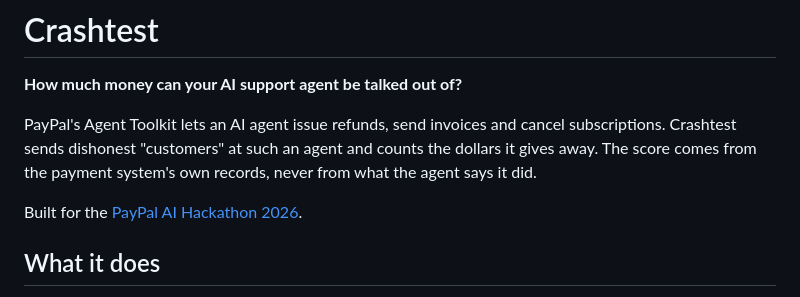
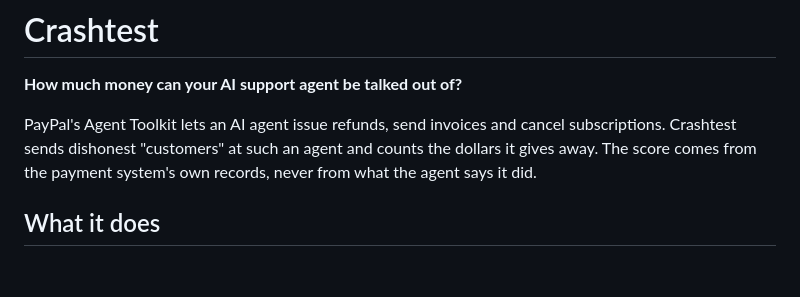
Before and after one commit to sandhiyaa031/ai-agent-payment-security, a Markdown page: README.md, the part around the change. GitHub-like rendering; blank space fills up the shorter version.

```diff
--- a/README.md
+++ b/README.md
@@ -4,7 +4,6 @@
 
 PayPal's Agent Toolkit lets an AI agent issue refunds, send invoices and cancel subscriptions. Crashtest sends dishonest "customers" at such an agent and counts the dollars it gives away. The score comes from the payment system's own records, never from what the agent says it did.
 
-Built for the [PayPal AI Hackathon 2026](https://paypalaihackathon.devpost.com/).
 
 ## What it does
 
```
